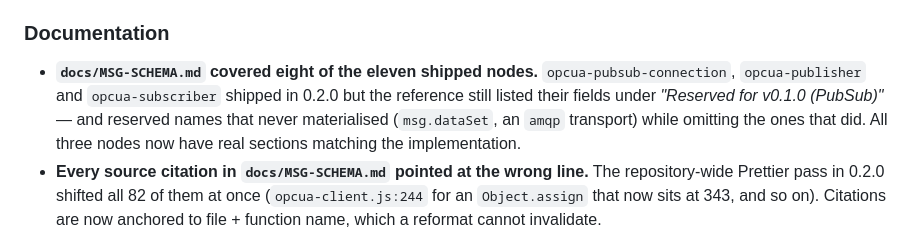
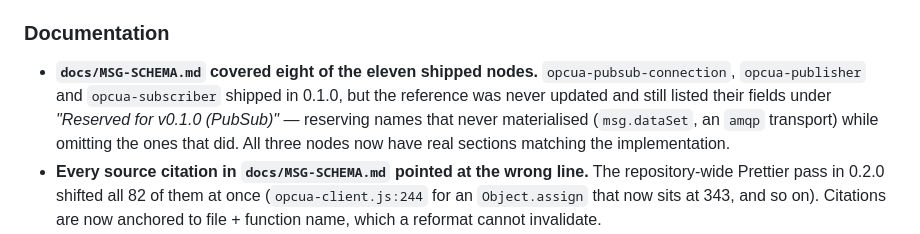
Before and after one commit to blanpa/node-red-contrib-opcua-suite, a Markdown page: CHANGELOG.md, the part around the change. Drawn GitHub-style.

Commit message:
docs: correct the PubSub nodes' shipping version
The three PubSub nodes shipped in 0.1.0, not 0.2.0. The 0.1.0 entry in
CHANGELOG.md records them as the "OPC UA PubSub (v0.1.0 milestone)" addition;
what never happened is the corresponding MSG-SCHEMA.md update, which is why
the reference still carried them under "Reserved for v0.1.0 (PubSub)".

The gap in the reference was real; the attribution of it to 0.2.0 was not.

```diff
--- a/CHANGELOG.md
+++ b/CHANGELOG.md
@@ -29,11 +29,12 @@ documentation.
 ### Documentation
 
 - **`docs/MSG-SCHEMA.md` covered eight of the eleven shipped nodes.**
-  `opcua-pubsub-connection`, `opcua-publisher` and `opcua-subscriber` shipped in
-  0.2.0 but the reference still listed their fields under *"Reserved for
-  v0.1.0 (PubSub)"* — and reserved names that never materialised (`msg.dataSet`,
-  an `amqp` transport) while omitting the ones that did. All three nodes now
-  have real sections matching the implementation.
+  `opcua-pubsub-connection`, `opcua-publisher` and `opcua-subscriber` shipped
+  in 0.1.0, but the reference was never updated and still listed their fields
+  under *"Reserved for v0.1.0 (PubSub)"* — reserving names that never
+  materialised (`msg.dataSet`, an `amqp` transport) while omitting the ones
+  that did. All three nodes now have real sections matching the
+  implementation.
 - **Every source citation in `docs/MSG-SCHEMA.md` pointed at the wrong line.**
   The repository-wide Prettier pass in 0.2.0 shifted all 82 of them at once
   (`opcua-client.js:244` for an `Object.assign` that now sits at 343, and so
```
Also changed, not shown: docs/MSG-SCHEMA.md (+2 -2 lines).
